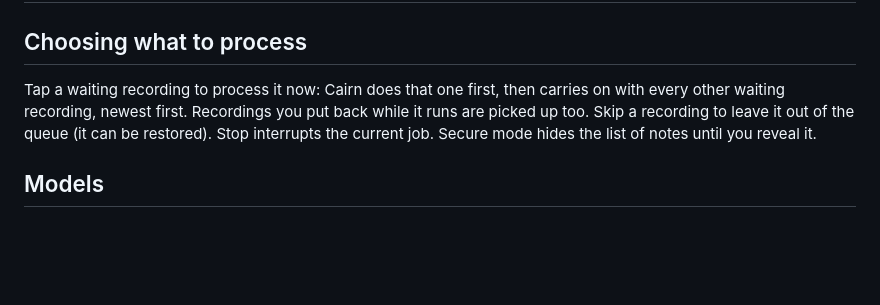
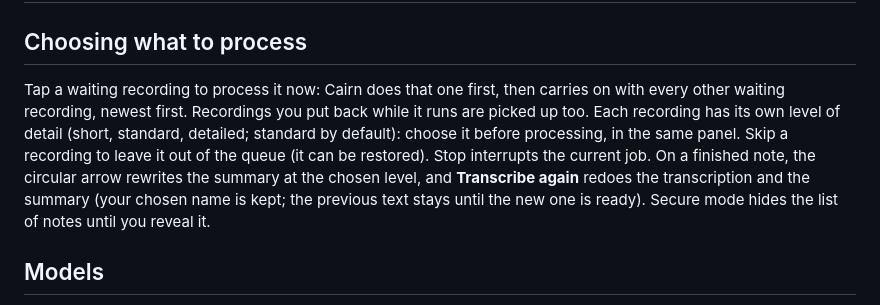
Before and after one commit to yanickimhof/cairn_pocket_ai, a Markdown page: docs/GUIDE.md, the part around the change. GitHub-like rendering; blank space fills up the shorter version.

```diff
--- a/docs/GUIDE.md
+++ b/docs/GUIDE.md
@@ -2,7 +2,7 @@
 
 ## Choosing what to process
 
-Tap a waiting recording to process it now: Cairn does that one first, then carries on with every other waiting recording, newest first. Recordings you put back while it runs are picked up too. Skip a recording to leave it out of the queue (it can be restored). Stop interrupts the current job. Secure mode hides the list of notes until you reveal it.
+Tap a waiting recording to process it now: Cairn does that one first, then carries on with every other waiting recording, newest first. Recordings you put back while it runs are picked up too. Each recording has its own level of detail (short, standard, detailed; standard by default): choose it before processing, in the same panel. Skip a recording to leave it out of the queue (it can be restored). Stop interrupts the current job. On a finished note, the circular arrow rewrites the summary at the chosen level, and **Transcribe again** redoes the transcription and the summary (your chosen name is kept; the previous text stays until the new one is ready). Secure mode hides the list of notes until you reveal it.
 
 ## Models
 
```
Also changed, not shown: README.md (+1 -1 lines), docs/ROADMAP.md (+1 -1 lines), docs/screenshots/note.png, docs/screenshots/settings.png, 5 other files.
